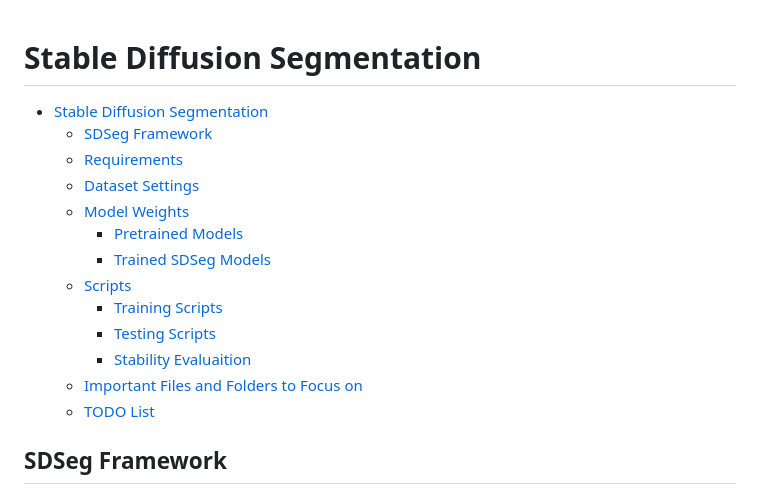
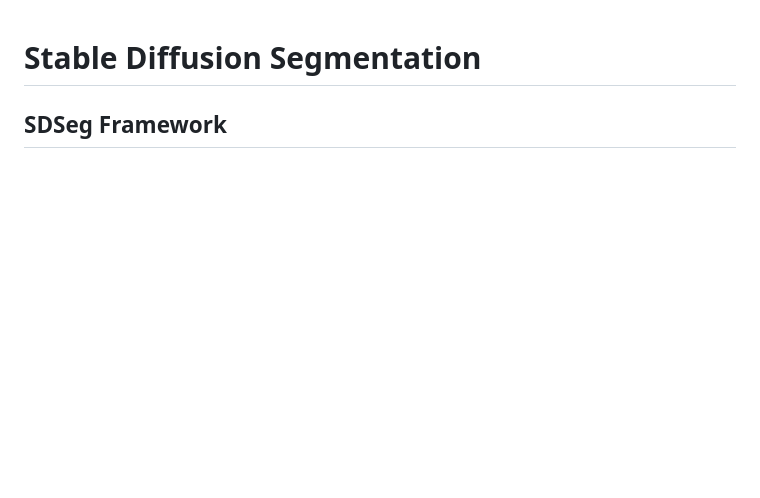
Before and after one commit to lin-tianyu/Stable-Diffusion-Seg, a Markdown page: README.md, the part around the change. Rendered like a GitHub page; blank space fills up the shorter version.

Commit message:
delete TOC

```diff
--- a/README.md
+++ b/README.md
@@ -1,20 +1,6 @@
 # Stable Diffusion Segmentation
 <!-- This is the repo of **Stable Diffusion Segmentation for Biomedical Images with Single-step Reverse Process**. -->
 
-
-- [Stable Diffusion Segmentation](#stable-diffusion-segmentation)
-  - [SDSeg Framework](#sdseg-framework)
-  - [Requirements](#requirements)
-  - [Dataset Settings](#dataset-settings)
-  - [Model Weights](#model-weights)
-    - [Pretrained Models](#pretrained-models)
-    - [Trained SDSeg Models](#trained-sdseg-models)
-  - [Scripts](#scripts)
-    - [Training Scripts](#training-scripts)
-    - [Testing Scripts](#testing-scripts)
-    - [Stability Evaluaition](#stability-evaluaition)
-  - [Important Files and Folders to Focus on](#important-files-and-folders-to-focus-on)
-  - [TODO List](#todo-list)
 
 ## SDSeg Framework
 <img src="assets/framework.jpg" alt="framework" style="zoom: 30%;" />
```
